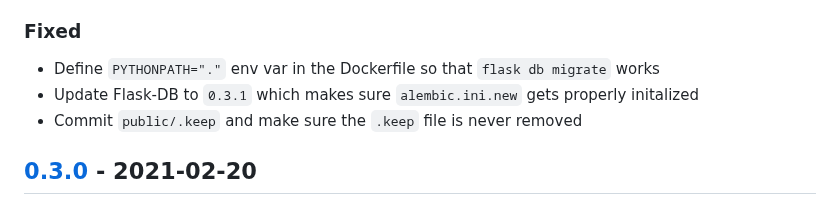
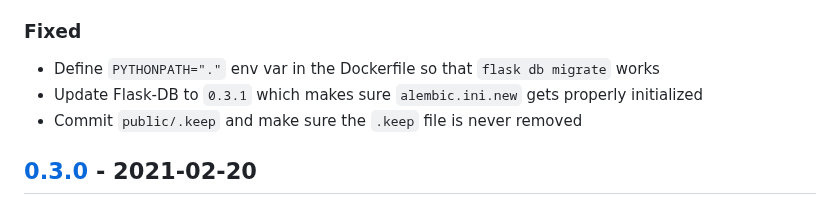
Before and after one commit to nickjj/docker-flask-example, a Markdown page: CHANGELOG.md, the part around the change. GitHub-like rendering.

Commit message:
Fix typo in old changelog message

```diff
--- a/CHANGELOG.md
+++ b/CHANGELOG.md
@@ -429,7 +429,7 @@ Changelog](https://keepachangelog.com/en/1.0.0/).
 ### Fixed
 
 - Define `PYTHONPATH="."` env var in the Dockerfile so that `flask db migrate` works
-- Update Flask-DB to `0.3.1` which makes sure `alembic.ini.new` gets properly initalized
+- Update Flask-DB to `0.3.1` which makes sure `alembic.ini.new` gets properly initialized
 - Commit `public/.keep` and make sure the `.keep` file is never removed
 
 ## [0.3.0] - 2021-02-20
```
